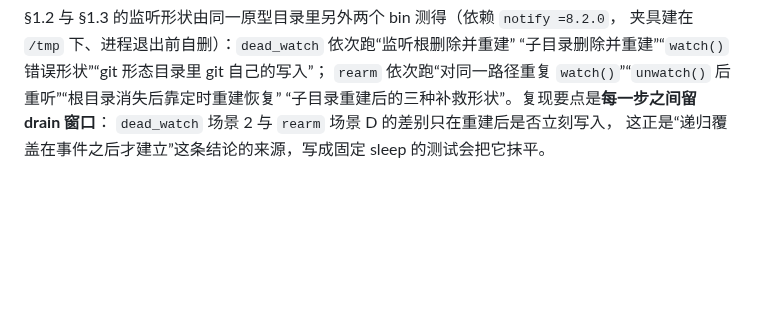
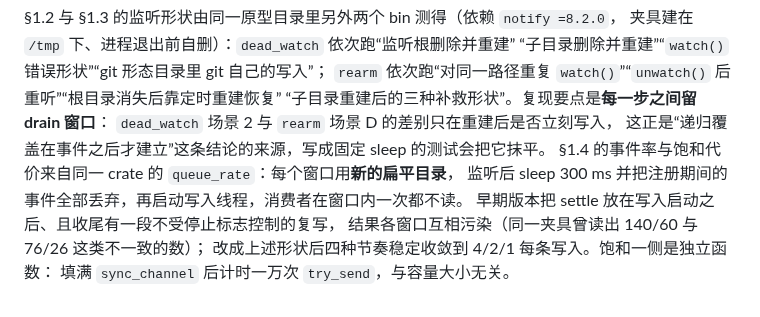
Before and after one commit to player-Muteki/guit, a Markdown page: plan/09-activity-contract.md, the part around one of its changes. Rendered like a GitHub page; blank space fills up the shorter version.

```diff
--- a/plan/09-activity-contract.md
+++ b/plan/09-activity-contract.md
@@ -668,3 +698,9 @@ mtime 索引的三项成本用一次性 Rust 原型测得（临时目录下 `car
 “子目录重建后的三种补救形状”。复现要点是**每一步之间留 drain 窗口**：
 `dead_watch` 场景 2 与 `rearm` 场景 D 的差别只在重建后是否立刻写入，
 这正是“递归覆盖在事件之后才建立”这条结论的来源，写成固定 sleep 的测试会把它抹平。
+§1.4 的事件率与饱和代价来自同一 crate 的 `queue_rate`：每个窗口用**新的扁平目录**，
+监听后 sleep 300 ms 并把注册期间的事件全部丢弃，再启动写入线程，消费者在窗口内一次都不读。
+早期版本把 settle 放在写入启动之后、且收尾有一段不受停止标志控制的复写，
+结果各窗口互相污染（同一夹具曾读出 140/60 与 76/26 这类不一致的数）；
+改成上述形状后四种节奏稳定收敛到 4/2/1 每条写入。饱和一侧是独立函数：
+填满 `sync_channel` 后计时一万次 `try_send`，与容量大小无关。
```
Also changed, not shown: other parts of plan/09-activity-contract.md (+33 -3 lines), plan/03-roadmap.md (+1 -1 lines).
